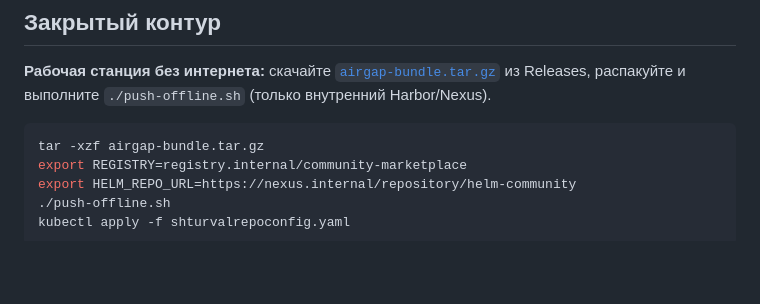
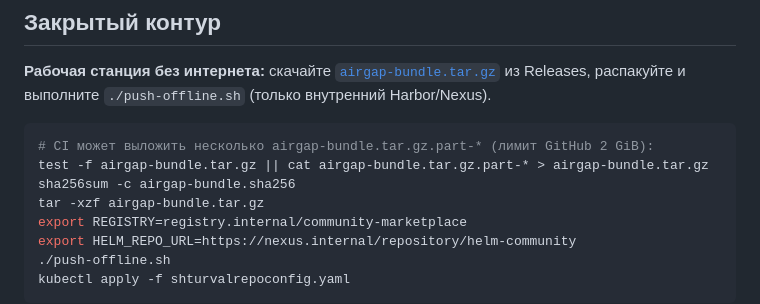
Before and after one commit to shturval-tech/community-marketplace, a Markdown page: README.md, the part around the change. Drawn GitHub-style; blank space fills up the shorter version.

Commit message:
Document reassembling split air-gap bundle from CI release.
Co-authored-by: Cursor <cursoragent@cursor.com>

````diff
--- a/README.md
+++ b/README.md
@@ -93,6 +93,9 @@ kubectl apply -f deploy/examples/ssc/cnpg-cluster.yaml
 **Рабочая станция без интернета:** скачайте [`airgap-bundle.tar.gz`](https://github.com/shturval-tech/community-marketplace/releases/tag/airgap-latest) из Releases, распакуйте и выполните `./push-offline.sh` (только внутренний Harbor/Nexus).
 
 ```bash
+# CI может выложить несколько airgap-bundle.tar.gz.part-* (лимит GitHub 2 GiB):
+test -f airgap-bundle.tar.gz || cat airgap-bundle.tar.gz.part-* > airgap-bundle.tar.gz
+sha256sum -c airgap-bundle.sha256
 tar -xzf airgap-bundle.tar.gz
 export REGISTRY=registry.internal/community-marketplace
 export HELM_REPO_URL=https://nexus.internal/repository/helm-community
````
